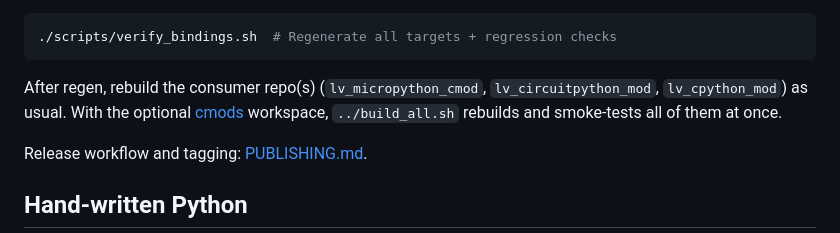
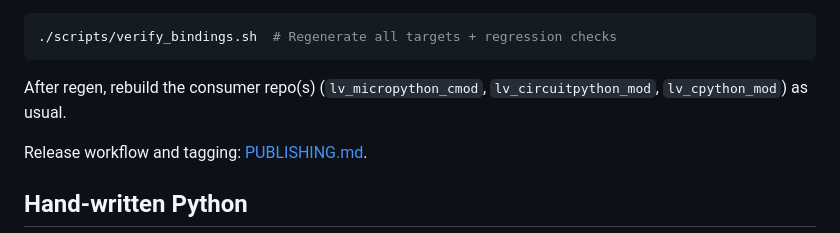
Before and after one commit to PyDevices/lv_bindings, a Markdown page: README.md, the part around the change. Drawn GitHub-style.

Commit message:
Drop the optional cmods build_all tip after regenerating bindings.

````diff
--- a/README.md
+++ b/README.md
@@ -63,7 +63,8 @@ to set that for all three targets.
 ./scripts/verify_bindings.sh  # Regenerate all targets + regression checks
 ```
 
-After regen, rebuild the consumer repo(s) (`lv_micropython_cmod`, `lv_circuitpython_mod`, `lv_cpython_mod`) as usual. With the optional [cmods](https://github.com/PyDevices/cmods) workspace, `../build_all.sh` rebuilds and smoke-tests all of them at once.
+After regen, rebuild the consumer repo(s) (`lv_micropython_cmod`,
+`lv_circuitpython_mod`, `lv_cpython_mod`) as usual.
 
 Release workflow and tagging: [PUBLISHING.md](docs/PUBLISHING.md).
 
````
